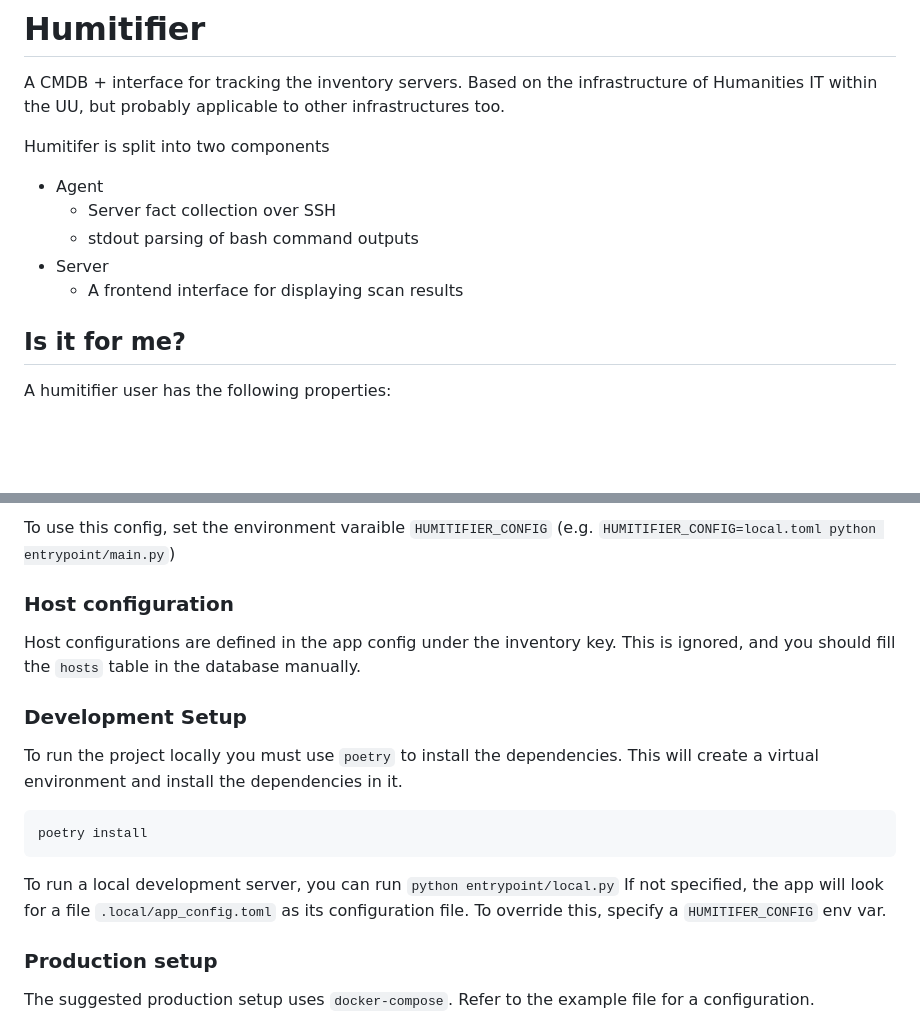
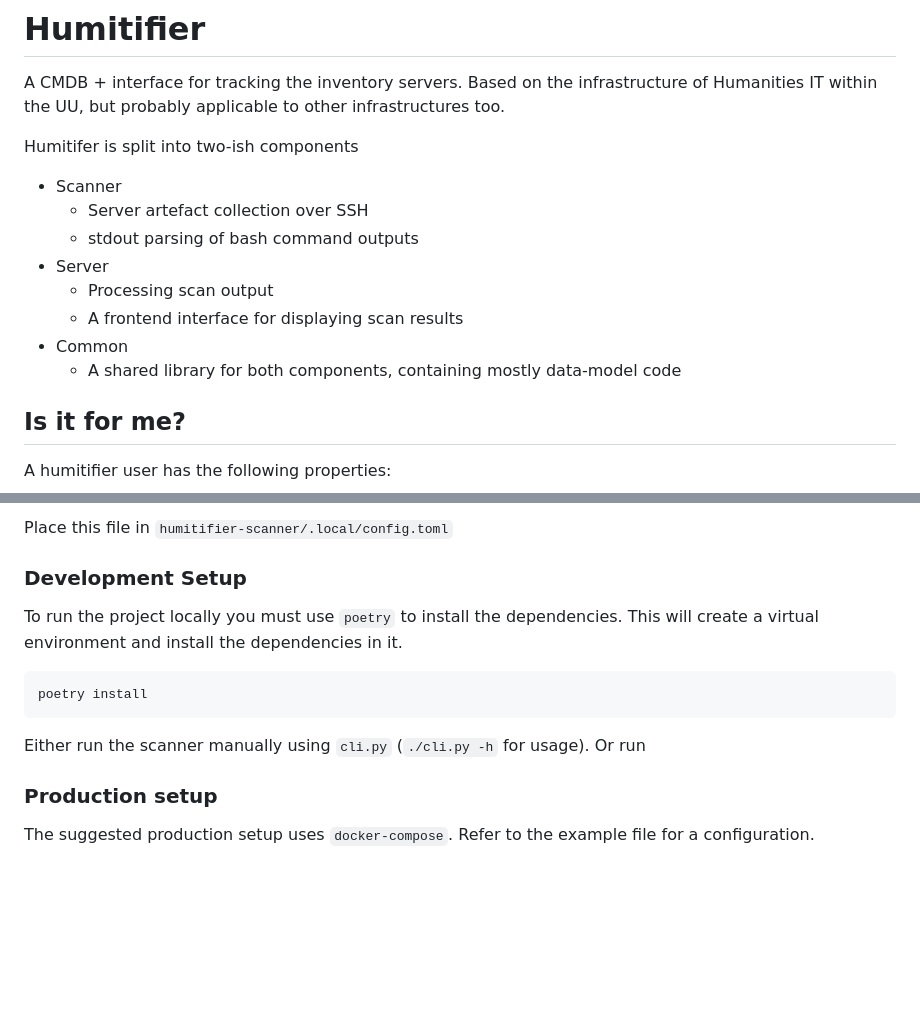
Before and after one commit to CentreForDigitalHumanities/humitifier, a Markdown page: readme.md, 2 parts joined by grey strips. Rendered like a GitHub page; blank space fills up the shorter version.

````diff
--- a/readme.md
+++ b/readme.md
@@ -3,13 +3,16 @@
 A CMDB + interface for tracking the inventory servers.
 Based on the infrastructure of Humanities IT within the UU, but probably applicable to other infrastructures too.
 
-Humitifer is split into two components
+Humitifer is split into two-ish components
 
-* Agent
-  * Server fact collection over SSH
+* Scanner
+  * Server artefact collection over SSH
   * stdout parsing of bash command outputs
 * Server
+  * Processing scan output
   * A frontend interface for displaying scan results
+* Common
+  * A shared library for both components, containing mostly data-model code
 
 ## Is it for me?
 
@@ -90,10 +113,5 @@ infra_update = "every 15 minutes"
 ```
-To use this config, set the environment varaible `HUMITIFIER_CONFIG` (e.g. `HUMITIFIER_CONFIG=local.toml python entrypoint/main.py`)
-
-### Host configuration
-Host configurations are defined in the app config under the inventory key.
-This is ignored, and you should fill the `hosts` table in the database manually.
-
+Place this file in `humitifier-scanner/.local/config.toml`
 
 ### Development Setup
 
@@ -104,9 +122,8 @@ This will create a virtual environment and install the dependencies in it.
 poetry install
 ```
 
-To run a local development server, you can run `python entrypoint/local.py`
-If not specified, the app will look for a file `.local/app_config.toml` as its configuration file.
-To override this, specify a `HUMITIFER_CONFIG` env var.
+Either run the scanner manually using `cli.py` (`./cli.py -h` for usage).
+Or run
 
 ### Production setup
 
````
Also changed, not shown: other parts of readme.md (+44 -24 lines).
